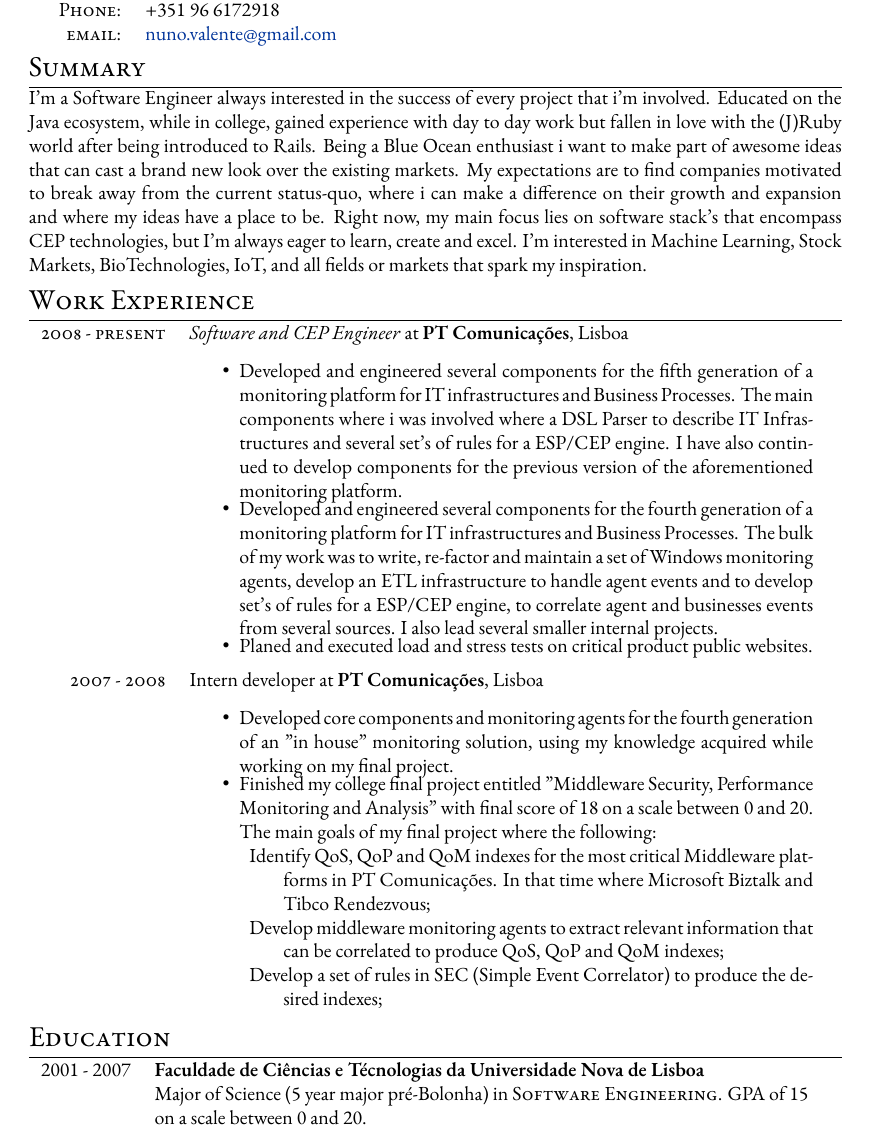
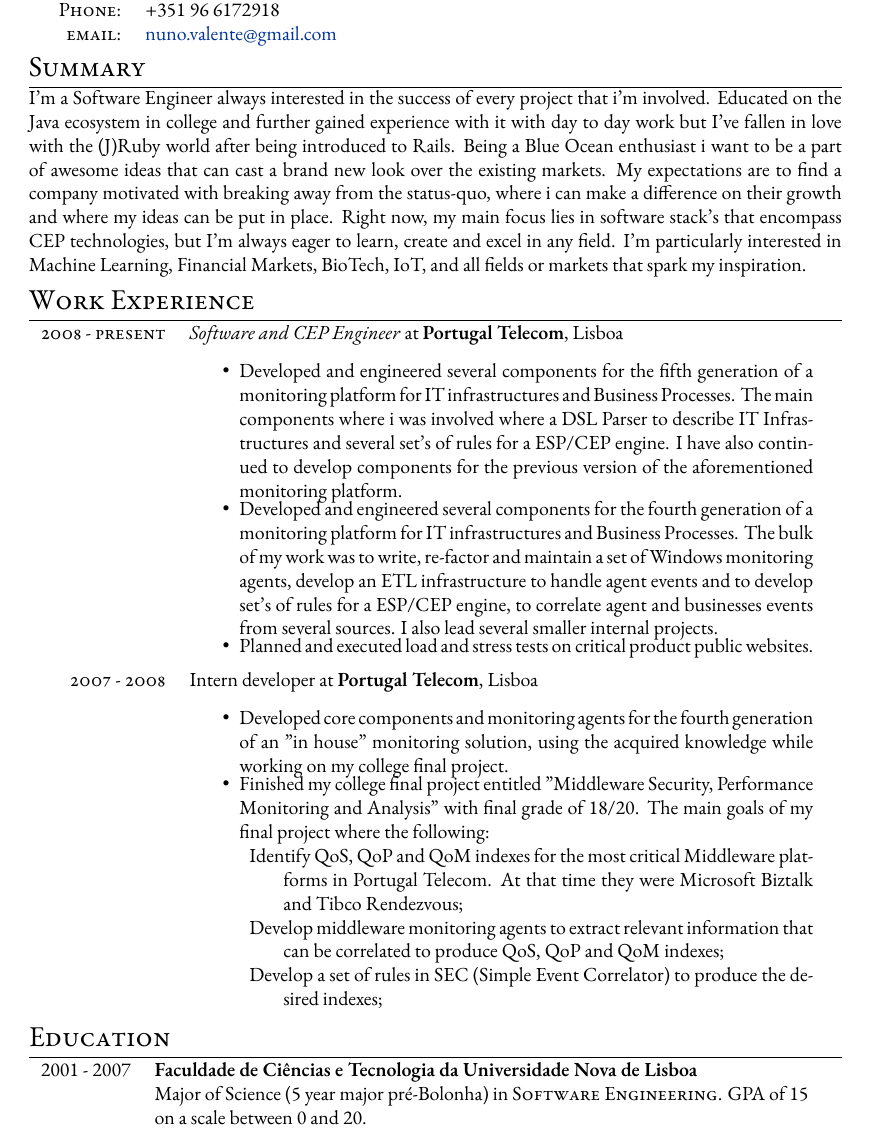
Before and after one commit to nuvan/CV, a LaTeX CV (CV.tex): part of page 1 of 2, cut so that both start at the same text. Compiled offline with XeLaTeX; a missing font is replaced by an installed copy or a similar font.

Commit message:
Spell and grammar corrections.. Thanks AA.

```diff
--- a/CV.tex
+++ b/CV.tex
@@ -56,16 +56,16 @@
 %Section: Summary
 \section{Summary}
 I'm a Software Engineer always interested in the success of every project that i'm involved.
-Educated on the Java ecosystem, while in college, gained experience with day to day work but fallen in love with the (J)Ruby world after being introduced to Rails.
-Being a Blue Ocean enthusiast i want to make part of awesome ideas that can cast a brand new look over the existing markets.
-My expectations are to find companies motivated to break away from the current status-quo, where i can make a difference on their growth and expansion and where my ideas have a place to be.
-Right now, my main focus lies on software stack's that encompass CEP technologies, but  I'm always eager to learn, create and excel.
-I'm interested in Machine Learning, Stock Markets, BioTechnologies, IoT, and all fields or markets that spark my inspiration.
+Educated on the Java ecosystem in college and further gained experience with it with day to day work but I've fallen in love with the (J)Ruby world after being introduced to Rails.
+Being a Blue Ocean enthusiast i want to be a part of awesome ideas that can cast a brand new look over the existing markets.
+My expectations are to find a company motivated with breaking away from the status-quo, where i can make a difference on their growth and where my ideas can be put in place.
+Right now, my main focus lies in software stack's that encompass CEP technologies, but  I'm always eager to learn, create and excel in any field.
+I'm particularly interested in Machine Learning, Financial Markets, BioTech, IoT, and all fields or markets that spark my inspiration.
 
 %Section: Work Experience
 \section{Work Experience}
 \begin{tabular}{rp{11cm}}
-  \textsc{2008 - present} & \emph{Software and CEP Engineer} at \textbf{PT Comunicações}, Lisboa\\
+  \textsc{2008 - present} & \emph{Software and CEP Engineer} at \textbf{Portugal Telecom}, Lisboa\\
   & \begin{compactitem}
      \item Developed and engineered several components for the fifth generation of a monitoring platform for IT infrastructures and Business Processes. The main components where i was involved
      where a DSL Parser to describe IT Infrastructures and several set's of rules for a ESP/CEP engine. I have also continued to develop components for the previous version of the aforementioned
@@ -77,19 +77,19 @@ I'm interested in Machine Learning, Stock Markets, BioTechnologies, IoT, and all
      engine,  to correlate agent and businesses events from several sources. I also lead several smaller internal projects.
      \end{compactitem}\vspace{-1em} \\
   & \begin{compactitem}
-     \item Planed and executed load and stress tests on critical product public websites.
+     \item Planned and executed load and stress tests on critical product public websites.
      \end{compactitem}\vspace{-1em} \\
 \multicolumn{2}{c}{} \\
 %should refer here that i also was one of the core developers for a CEP solution that was giving the first steps on the BI/CEP marriage
-  \textsc{2007 - 2008} & Intern developer at \textbf{PT Comunicações}, Lisboa\\
+  \textsc{2007 - 2008} & Intern developer at \textbf{Portugal Telecom}, Lisboa\\
    & \begin{compactitem}
-   \item Developed core components and monitoring agents for the fourth generation of an "in house" monitoring solution, using my knowledge acquired while working on my final project.
+   \item Developed core components and monitoring agents for the fourth generation of an "in house" monitoring solution, using the acquired knowledge while working on my college final project.
    \end{compactitem}\vspace{-1em} \\
   & \begin{compactitem}
-   \item Finished my college final project entitled "Middleware Security, Performance Monitoring and Analysis" with final score of 18 on a scale between 0 and 20.
+   \item Finished my college final project entitled "Middleware Security, Performance Monitoring and Analysis" with final grade of 18/20.
    The main goals of my final project where the following:
    \begin{description}
-		\item[] Identify QoS, QoP and QoM indexes for the most critical Middleware platforms in PT Comunicações. In that time where Microsoft Biztalk and Tibco Rendezvous;
+		\item[] Identify QoS, QoP and QoM indexes for the most critical Middleware platforms in Portugal Telecom. At that time they were Microsoft Biztalk and Tibco Rendezvous;
    \end{description}
    \begin{description}
 		\item[] Develop middleware monitoring agents to extract relevant information that can be correlated to produce QoS, QoP and QoM indexes;
@@ -105,7 +105,7 @@ I'm interested in Machine Learning, Stock Markets, BioTechnologies, IoT, and all
 %Section: Education
 \section{Education}
 \begin{tabular}{rl}
-2001 - 2007 & \textbf{Faculdade de Ciências e Técnologias da Universidade Nova de Lisboa}\\
+2001 - 2007 & \textbf{Faculdade de Ciências e Tecnologia da Universidade Nova de Lisboa}\\
  & Major of Science (5 year major pré-Bolonha) in \textsc{Software Engineering}. GPA of 15\\
  & on a scale between 0 and 20. \\
 \end{tabular}
```
Also changed, not shown: CV.pdf, CV.tex (17 more changed lines).
